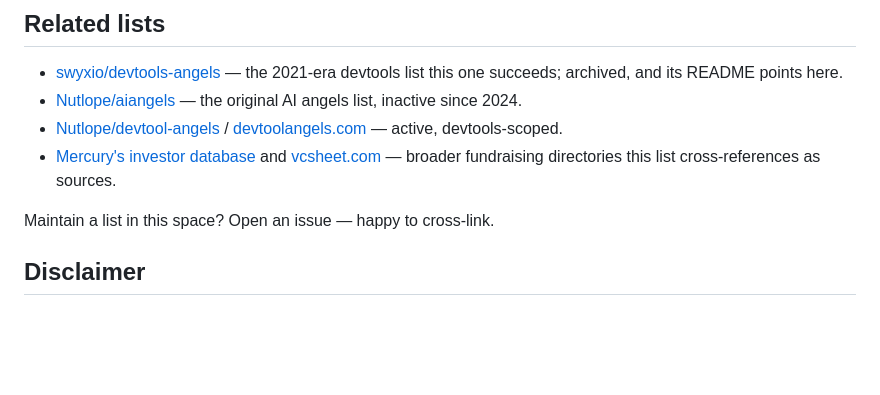
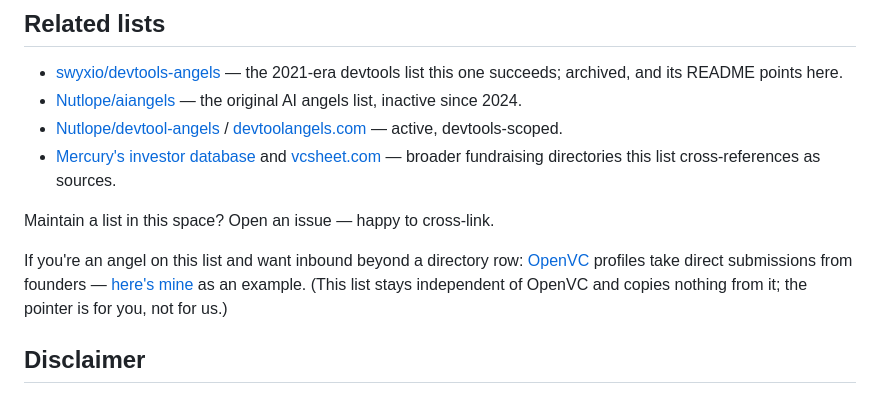
Before and after one commit to conorbronsdon/ai-angels, a Markdown page: README.md, the part around the change. Drawn GitHub-style; blank space fills up the shorter version.

Commit message:
growth: OpenVC pointer for listed angels who want founder inbound
Conor's suggestion: link OpenVC as a service to listed angels (profile =
direct founder submissions), with his own profile as the example. The
parenthetical keeps the boundary explicit — this list copies nothing
from OpenVC, per their ToS and the 8/04 growth-plan kill of the mining
idea.

Co-Authored-By: Claude Fable 5 <noreply@anthropic.com>

```diff
--- a/README.md
+++ b/README.md
@@ -110,6 +110,8 @@ Reviewed weekly. PRs meeting the criteria merge fast.
 
 Maintain a list in this space? Open an issue — happy to cross-link.
 
+If you're an angel on this list and want inbound beyond a directory row: [OpenVC](https://www.openvc.app) profiles take direct submissions from founders — [here's mine](https://www.openvc.app/fund/Conor%20Bronsdon) as an example. (This list stays independent of OpenVC and copies nothing from it; the pointer is for you, not for us.)
+
 ## Disclaimer
 
 A listing is not an endorsement, and nothing here is investment or fundraising advice. All data is compiled from public sources; corrections welcome via issue or PR.
```
